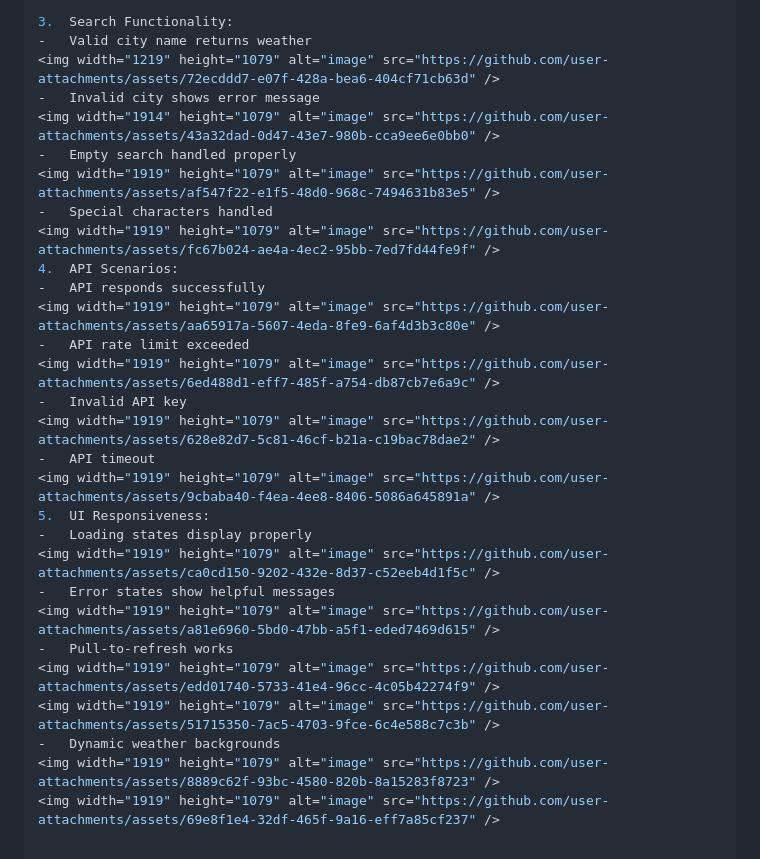
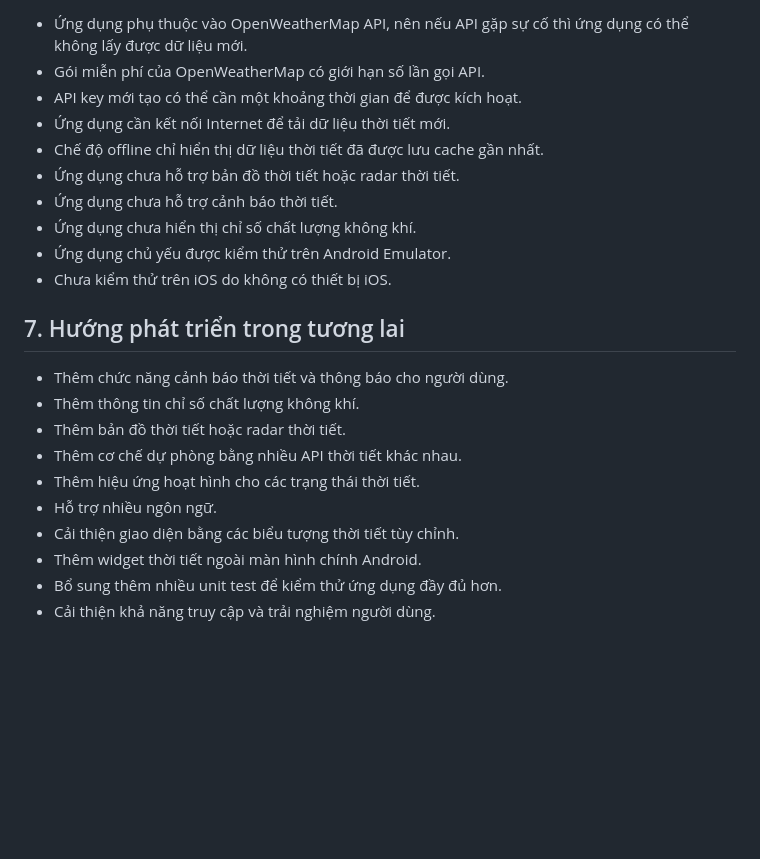
Before and after one commit to Yoonsucute/flutter, a Markdown page: flutter_weather_app_LeDucTien/weather_application/README.md, the part around one of its changes. Rendered like a GitHub page; blank space fills up the shorter version.

```diff
--- a/flutter_weather_app_LeDucTien/weather_application/README.md
+++ b/flutter_weather_app_LeDucTien/weather_application/README.md
@@ -123,30 +123,24 @@ Test the following scenarios:
 
-3.	Search Functionality:
--	Valid city name returns weather
-<img width="1219" height="1079" alt="image" src="https://github.com/user-attachments/assets/72ecddd7-e07f-428a-bea6-404cf71cb63d" />
--	Invalid city shows error message
-<img width="1914" height="1079" alt="image" src="https://github.com/user-attachments/assets/43a32dad-0d47-43e7-980b-cca9ee6e0bb0" />
--	Empty search handled properly
-<img width="1919" height="1079" alt="image" src="https://github.com/user-attachments/assets/af547f22-e1f5-48d0-968c-7494631b83e5" />
--	Special characters handled
-<img width="1919" height="1079" alt="image" src="https://github.com/user-attachments/assets/fc67b024-ae4a-4ec2-95bb-7ed7fd44fe9f" />
-4.	API Scenarios:
--	API responds successfully
-<img width="1919" height="1079" alt="image" src="https://github.com/user-attachments/assets/aa65917a-5607-4eda-8fe9-6af4d3b3c80e" />
--	API rate limit exceeded
-<img width="1919" height="1079" alt="image" src="https://github.com/user-attachments/assets/6ed488d1-eff7-485f-a754-db87cb7e6a9c" />
--	Invalid API key
-<img width="1919" height="1079" alt="image" src="https://github.com/user-attachments/assets/628e82d7-5c81-46cf-b21a-c19bac78dae2" />
--	API timeout
-<img width="1919" height="1079" alt="image" src="https://github.com/user-attachments/assets/9cbaba40-f4ea-4ee8-8406-5086a645891a" />
-5.	UI Responsiveness:
--	Loading states display properly
-<img width="1919" height="1079" alt="image" src="https://github.com/user-attachments/assets/ca0cd150-9202-432e-8d37-c52eeb4d1f5c" />
--	Error states show helpful messages
-<img width="1919" height="1079" alt="image" src="https://github.com/user-attachments/assets/a81e6960-5bd0-47bb-a5f1-eded7469d615" />
--	Pull-to-refresh works
-<img width="1919" height="1079" alt="image" src="https://github.com/user-attachments/assets/edd01740-5733-41e4-96cc-4c05b42274f9" />
-<img width="1919" height="1079" alt="image" src="https://github.com/user-attachments/assets/51715350-7ac5-4703-9fce-6c4e588c7c3b" />
--	Dynamic weather backgrounds
-<img width="1919" height="1079" alt="image" src="https://github.com/user-attachments/assets/8889c62f-93bc-4580-820b-8a15283f8723" />
-<img width="1919" height="1079" alt="image" src="https://github.com/user-attachments/assets/69e8f1e4-32df-465f-9a16-eff7a85cf237" />
+- Ứng dụng phụ thuộc vào OpenWeatherMap API, nên nếu API gặp sự cố thì ứng dụng có thể không lấy được dữ liệu mới.
+- Gói miễn phí của OpenWeatherMap có giới hạn số lần gọi API.
+- API key mới tạo có thể cần một khoảng thời gian để được kích hoạt.
+- Ứng dụng cần kết nối Internet để tải dữ liệu thời tiết mới.
+- Chế độ offline chỉ hiển thị dữ liệu thời tiết đã được lưu cache gần nhất.
+- Ứng dụng chưa hỗ trợ bản đồ thời tiết hoặc radar thời tiết.
+- Ứng dụng chưa hỗ trợ cảnh báo thời tiết.
+- Ứng dụng chưa hiển thị chỉ số chất lượng không khí.
+- Ứng dụng chủ yếu được kiểm thử trên Android Emulator.
+- Chưa kiểm thử trên iOS do không có thiết bị iOS.
+
+## 7. Hướng phát triển trong tương lai
+
+- Thêm chức năng cảnh báo thời tiết và thông báo cho người dùng.
+- Thêm thông tin chỉ số chất lượng không khí.
+- Thêm bản đồ thời tiết hoặc radar thời tiết.
+- Thêm cơ chế dự phòng bằng nhiều API thời tiết khác nhau.
+- Thêm hiệu ứng hoạt hình cho các trạng thái thời tiết.
+- Hỗ trợ nhiều ngôn ngữ.
+- Cải thiện giao diện bằng các biểu tượng thời tiết tùy chỉnh.
+- Thêm widget thời tiết ngoài màn hình chính Android.
+- Bổ sung thêm nhiều unit test để kiểm thử ứng dụng đầy đủ hơn.
+- Cải thiện khả năng truy cập và trải nghiệm người dùng.
```
Also changed, not shown: other parts of flutter_weather_app_LeDucTien/weather_application/README.md (+93 -93 lines).
